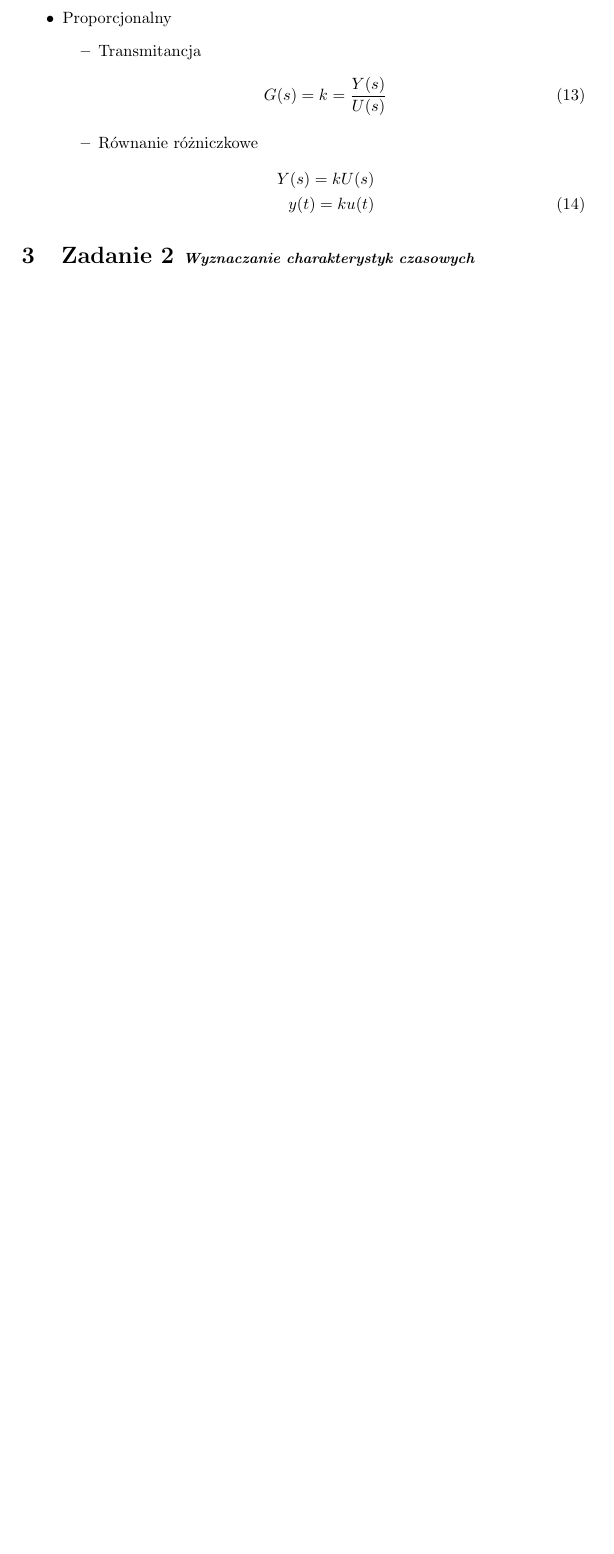
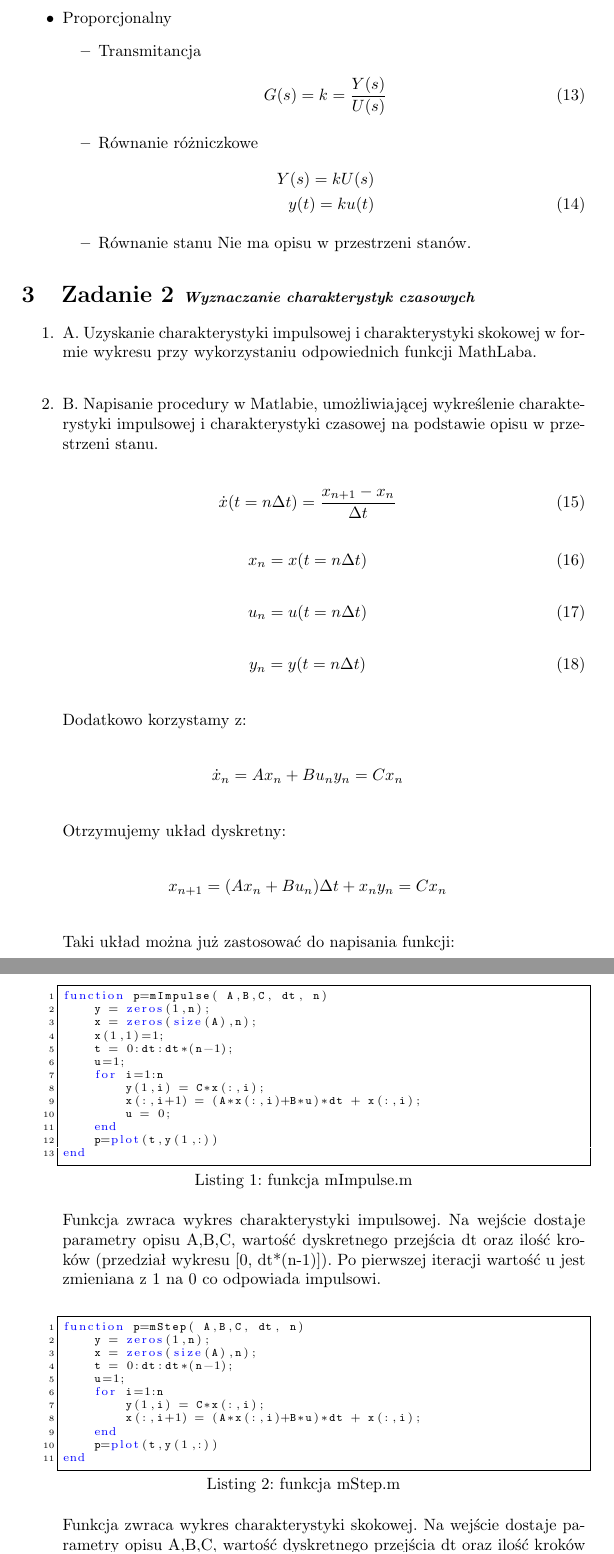
Before and after one commit to dotevo/ISS-Lab, a LaTeX document (Cwiczenie 1 - Sprawozdanie.tex): part of page 4 of 4 before the commit and two parts of pages 4 and 5 of 5 after it, the two joined at a grey line, cut so that both start at the same text, the shorter picture padded with empty space. Compiled offline with pdfLaTeX.

Commit message:
Funkcje Matlab

```diff
--- a/Cwiczenie 1 - Sprawozdanie.tex
+++ b/Cwiczenie 1 - Sprawozdanie.tex
@@ -196,9 +228,72 @@ $A = \left[ \begin{array}{ll} -0.5 & 0\\ 1 & 0 \end{array} \right], B = \left[ \
 		\nonumber Y(s) = k U(s)\\ \label{eq:prop_rozn}
 		y(t)= ku(t)
 	\end{eqnarray}
+\item Równanie stanu
+	Nie ma opisu w przestrzeni stanów.
 \end{itemize}
 
 \end{itemize}
 
 \section{Zadanie 2 \textit{\small Wyznaczanie charakterystyk czasowych}}\label{sec:zad2}
+\begin{enumerate}
+\item A. Uzyskanie charakterystyki impulsowej i charakterystyki skokowej w formie wykresu
+ przy wykorzystaniu odpowiednich funkcji MathLaba.\\
+\item B. Napisanie procedury w Matlabie, umożliwiającej wykreślenie charakterystyki
+impulsowej i charakterystyki czasowej na podstawie opisu w przestrzeni stanu.\\
+	\begin{eqnarray}
+		\dot{x}(t=n \Delta t ) = {x_{n+1}-x_{n} \over {\Delta t}}
+	\end{eqnarray}
+	\begin{eqnarray}
+		x_{n}=x(t=n \Delta t)
+	\end{eqnarray}
+	\begin{eqnarray}
+		u_{n}=u(t=n \Delta t)
+	\end{eqnarray}
+	\begin{eqnarray}
+		y_{n}=y(t=n \Delta t)
+	\end{eqnarray}\\
+	Dodatkowo korzystamy z:\\
+	\begin{eqnarray}
+		\nonumber \dot{x}_{n}=Ax_{n}+Bu_{n}
+		\nonumber y_{n}=Cx_{n}
+	\end{eqnarray}\\
+	Otrzymujemy układ dyskretny:\\
+	\begin{eqnarray}
+		\nonumber {x}_{n+1}=(Ax_{n}+Bu_{n}) \Delta t +x_{n}
+		\nonumber y_{n}=Cx_{n}
+	\end{eqnarray}\\
+	Taki układ można już zastosować do napisania funkcji:
+\begin{lstlisting}[caption=funkcja mImpulse.m]
+function p=mImpulse( A,B,C, dt, n)
+	y = zeros(1,n);
+	x = zeros(size(A),n);
+	x(1,1)=1;
+	t = 0:dt:dt*(n-1);
+	u=1;
+	for i=1:n
+		y(1,i) = C*x(:,i);
+		x(:,i+1) = (A*x(:,i)+B*u)*dt + x(:,i);
+		u = 0;
+	end
+	p=plot(t,y(1,:))
+end
+\end{lstlisting}
+Funkcja zwraca wykres charakterystyki impulsowej. Na wejście dostaje parametry opisu A,B,C,
+wartość dyskretnego przejścia dt oraz ilość kroków (przedział wykresu [0, dt*(n-1)]). Po pierwszej
+iteracji wartość u jest zmieniana z 1 na 0 co odpowiada impulsowi. %COPY
 
+\begin{lstlisting}[caption=funkcja mStep.m]
+function p=mStep( A,B,C, dt, n)
+	y = zeros(1,n);
+	x = zeros(size(A),n);
+	t = 0:dt:dt*(n-1);
+	u=1;
+	for i=1:n
+		y(1,i) = C*x(:,i);
+		x(:,i+1) = (A*x(:,i)+B*u)*dt + x(:,i);
+	end
+	p=plot(t,y(1,:))
+end
+\end{lstlisting}
+Funkcja zwraca wykres charakterystyki skokowej. Na wejście dostaje parametry opisu A,B,C, wartość
+dyskretnego przejścia dt oraz ilość kroków (przedział wykresu [0, dt*(n-1)]). Wartość u stale jest
```
Also changed, not shown: Cwiczenie 1 - Sprawozdanie.tex (48 more changed lines).
